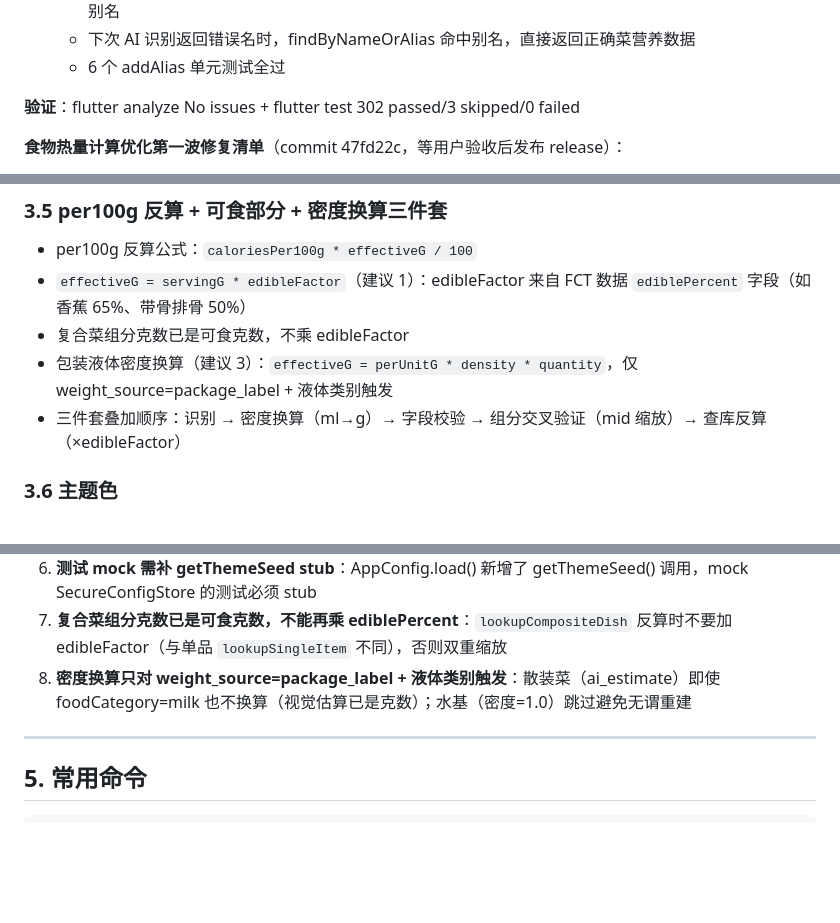
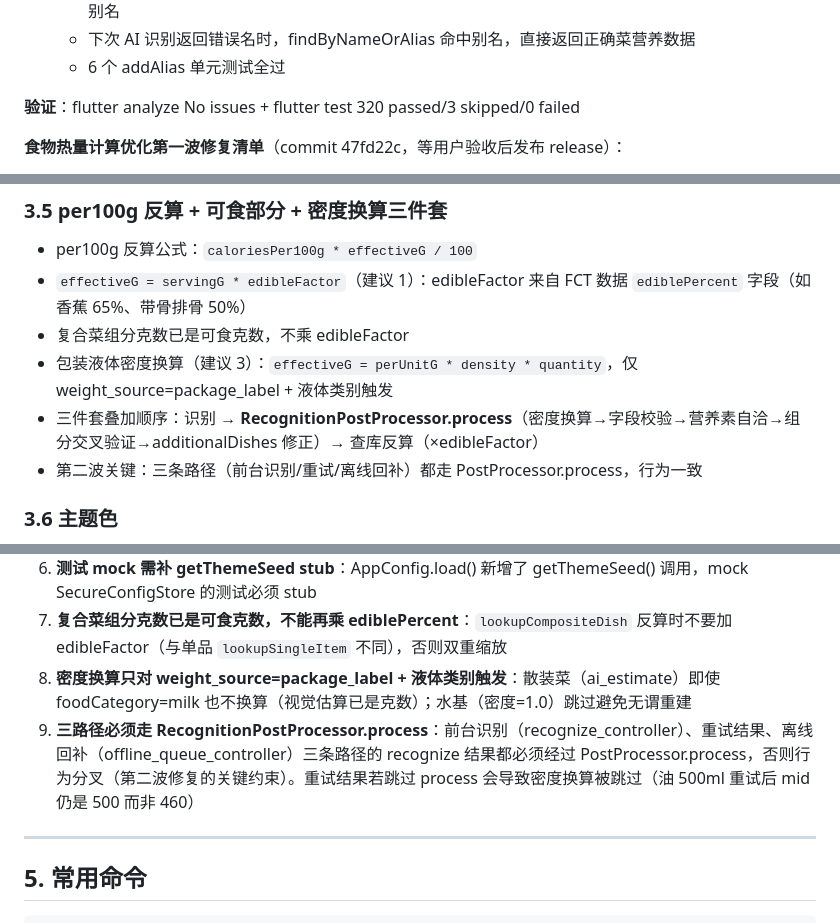
Before and after one commit to qbjsdsb/eatwise, a Markdown page: HANDOFF.md, 3 parts joined by grey strips. Drawn GitHub-style; blank space fills up the shorter version.

```diff
--- a/HANDOFF.md
+++ b/HANDOFF.md
@@ -64,7 +64,7 @@
   - 下次 AI 识别返回错误名时，findByNameOrAlias 命中别名，直接返回正确菜营养数据
   - 6 个 addAlias 单元测试全过
 
-**验证**：flutter analyze No issues + flutter test 302 passed/3 skipped/0 failed
+**验证**：flutter analyze No issues + flutter test 320 passed/3 skipped/0 failed
 
 **食物热量计算优化第一波修复清单**（commit 47fd22c，等用户验收后发布 release）：
 - 建议 1 ediblePercent 可食部分系数：
@@ -129,7 +146,8 @@
 - `effectiveG = servingG * edibleFactor`（建议 1）：edibleFactor 来自 FCT 数据 `ediblePercent` 字段（如香蕉 65%、带骨排骨 50%）
 - 复合菜组分克数已是可食克数，不乘 edibleFactor
 - 包装液体密度换算（建议 3）：`effectiveG = perUnitG * density * quantity`，仅 weight_source=package_label + 液体类别触发
-- 三件套叠加顺序：识别 → 密度换算（ml→g）→ 字段校验 → 组分交叉验证（mid 缩放）→ 查库反算（×edibleFactor）
+- 三件套叠加顺序：识别 → **RecognitionPostProcessor.process**（密度换算→字段校验→营养素自洽→组分交叉验证→additionalDishes 修正）→ 查库反算（×edibleFactor）
+- 第二波关键：三条路径（前台识别/重试/离线回补）都走 PostProcessor.process，行为一致
 
 ### 3.6 主题色
 - themeSeedProvider（NotifierProvider<int>）+ secure_config_store 持久化
@@ -154,6 +172,7 @@
 6. **测试 mock 需补 getThemeSeed stub**：AppConfig.load() 新增了 getThemeSeed() 调用，mock SecureConfigStore 的测试必须 stub
 7. **复合菜组分克数已是可食克数，不能再乘 ediblePercent**：`lookupCompositeDish` 反算时不要加 edibleFactor（与单品 `lookupSingleItem` 不同），否则双重缩放
 8. **密度换算只对 weight_source=package_label + 液体类别触发**：散装菜（ai_estimate）即使 foodCategory=milk 也不换算（视觉估算已是克数）；水基（密度=1.0）跳过避免无谓重建
+9. **三路径必须走 RecognitionPostProcessor.process**：前台识别（recognize_controller）、重试结果、离线回补（offline_queue_controller）三条路径的 recognize 结果都必须经过 PostProcessor.process，否则行为分叉（第二波修复的关键约束）。重试结果若跳过 process 会导致密度换算被跳过（油 500ml 重试后 mid 仍是 500 而非 460）
 
 ---
 
```
Also changed, not shown: other parts of HANDOFF.md (+26 -5 lines).
